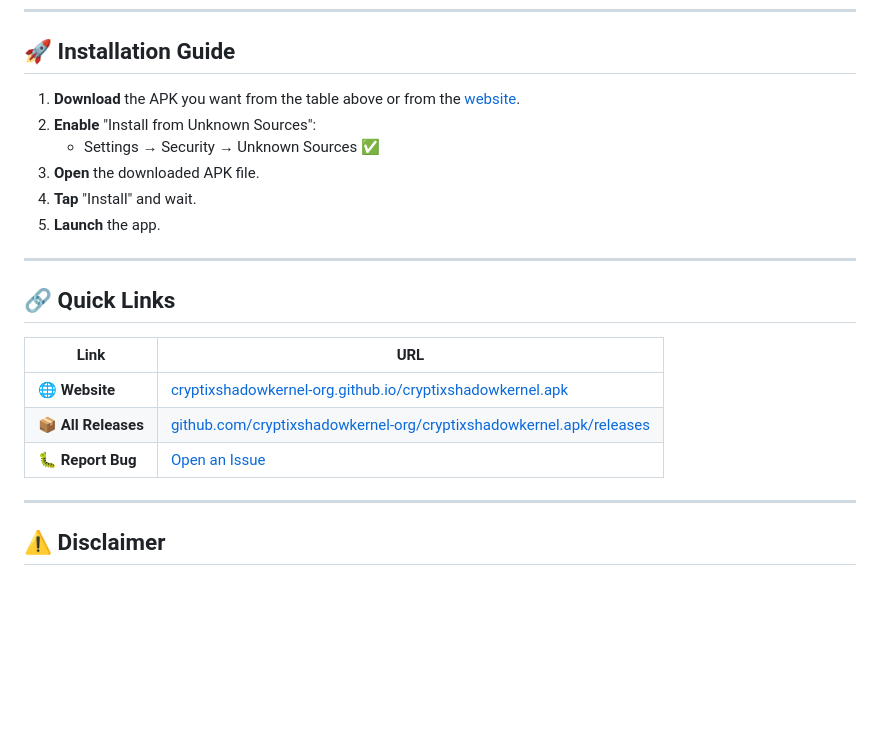
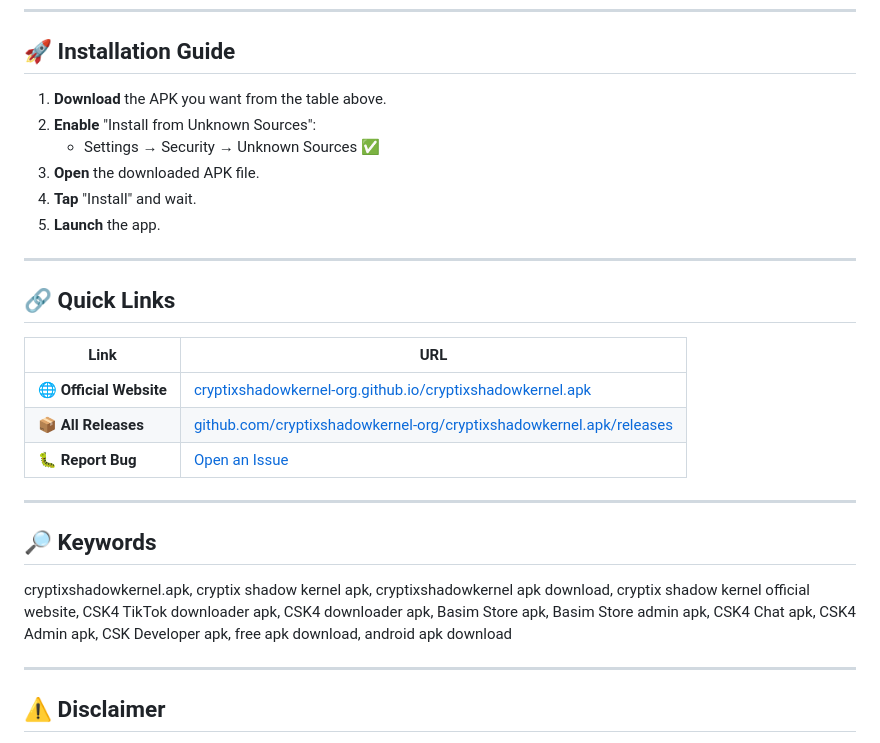
Before and after one commit to cryptixshadowkernel-org/cryptixshadowkernel.apk, a Markdown page: README.md, the part around one of its changes. Rendered like a GitHub page; blank space fills up the shorter version.

```diff
--- a/README.md
+++ b/README.md
@@ -53,7 +68,7 @@ Ek hi page par saare APKs, with beautiful download buttons!
 
 ## 🚀 Installation Guide
 
-1. **Download** the APK you want from the table above or from the [website](https://cryptixshadowkernel-org.github.io/cryptixshadowkernel.apk/).
+1. **Download** the APK you want from the table above.
 2. **Enable** "Install from Unknown Sources":
    - Settings → Security → Unknown Sources ✅
 3. **Open** the downloaded APK file.
@@ -66,9 +81,15 @@ Ek hi page par saare APKs, with beautiful download buttons!
 
 | Link | URL |
 |------|-----|
-| 🌐 **Website** | [cryptixshadowkernel-org.github.io/cryptixshadowkernel.apk](https://cryptixshadowkernel-org.github.io/cryptixshadowkernel.apk/) |
+| 🌐 **Official Website** | [cryptixshadowkernel-org.github.io/cryptixshadowkernel.apk](https://cryptixshadowkernel-org.github.io/cryptixshadowkernel.apk/) |
 | 📦 **All Releases** | [github.com/cryptixshadowkernel-org/cryptixshadowkernel.apk/releases](https://github.com/cryptixshadowkernel-org/cryptixshadowkernel.apk/releases) |
 | 🐛 **Report Bug** | [Open an Issue](https://github.com/cryptixshadowkernel-org/cryptixshadowkernel.apk/issues) |
+
+---
+
+## 🔎 Keywords
+
+cryptixshadowkernel.apk, cryptix shadow kernel apk, cryptixshadowkernel apk download, cryptix shadow kernel official website, CSK4 TikTok downloader apk, CSK4 downloader apk, Basim Store apk, Basim Store admin apk, CSK4 Chat apk, CSK4 Admin apk, CSK Developer apk, free apk download, android apk download
 
 ---
 
```
Also changed, not shown: other parts of README.md (+41 -26 lines).
